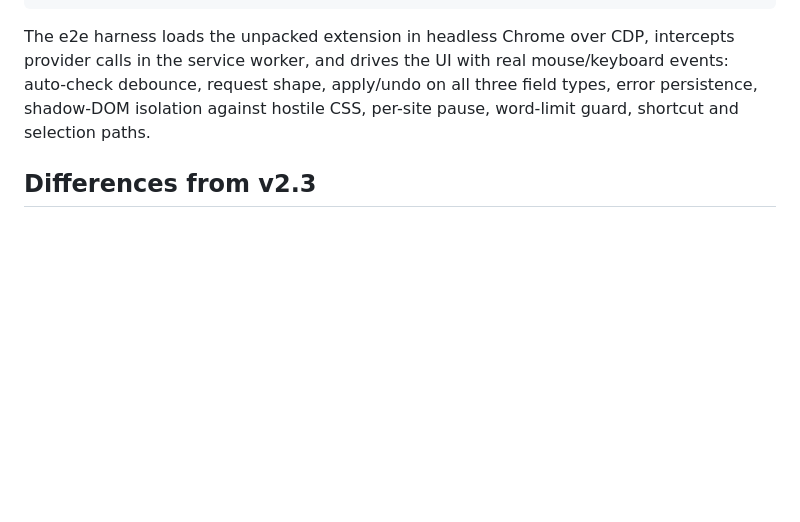
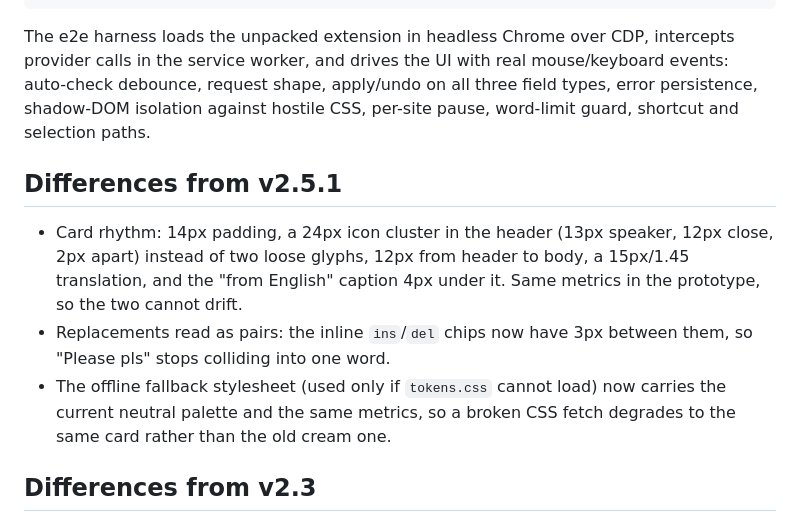
Before and after one commit to designantonyui-source/writewise-extension, a Markdown page: README.md, the part around the change. Rendered like a GitHub page; blank space fills up the shorter version.

Commit message:
Card rhythm: 14px padding, one icon cluster, pairs that breathe

```diff
--- a/README.md
+++ b/README.md
@@ -206,6 +206,18 @@ mouse/keyboard events: auto-check debounce, request shape, apply/undo on all
 three field types, error persistence, shadow-DOM isolation against hostile CSS,
 per-site pause, word-limit guard, shortcut and selection paths.
 
+## Differences from v2.5.1
+
+- Card rhythm: 14px padding, a 24px icon cluster in the header (13px speaker,
+  12px close, 2px apart) instead of two loose glyphs, 12px from header to body,
+  a 15px/1.45 translation, and the "from English" caption 4px under it. Same
+  metrics in the prototype, so the two cannot drift.
+- Replacements read as pairs: the inline `ins`/`del` chips now have 3px between
+  them, so "Please pls" stops colliding into one word.
+- The offline fallback stylesheet (used only if `tokens.css` cannot load) now
+  carries the current neutral palette and the same metrics, so a broken CSS
+  fetch degrades to the same card rather than the old cream one.
+
 ## Differences from v2.3
 
 - Palette: the accent is now `#ffaf01`, and the neutrals are neutral rather than
```
Also changed, not shown: DESIGN.md (+18 -10 lines), docs/card-dark.png, docs/card-light.png, docs/card-translate.png, docs/popup-dark.png, docs/popup-light.png, 3 other files.
